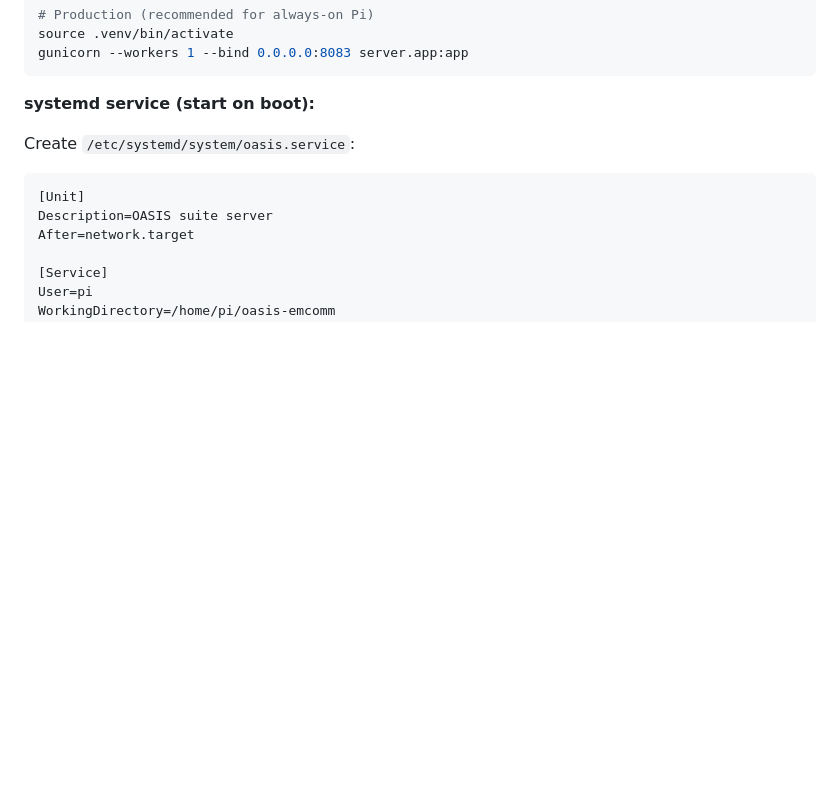
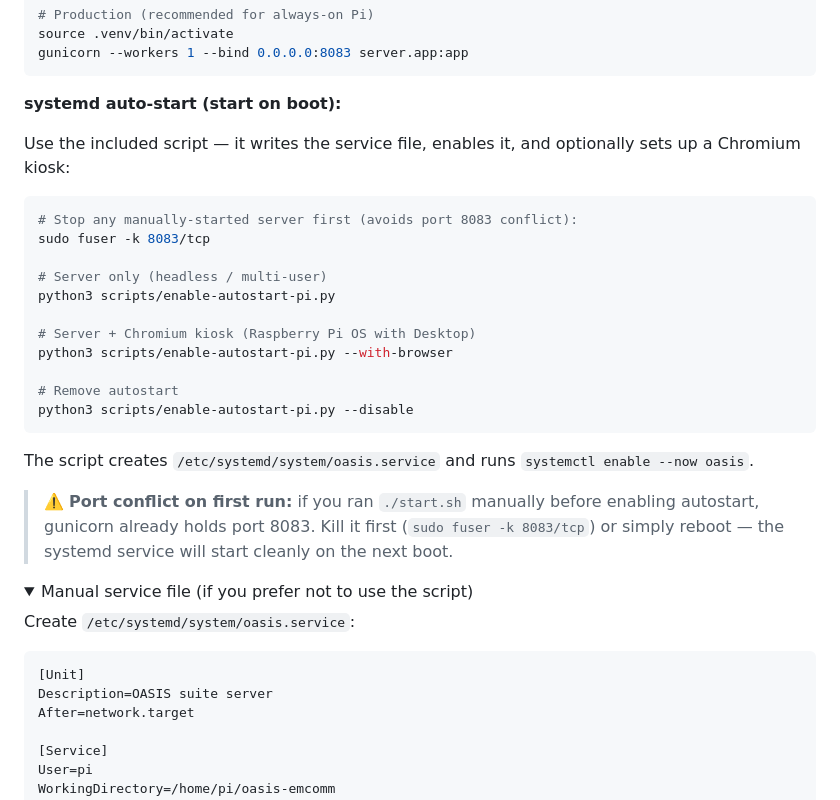
Before and after one commit to w4mhi/oasis, a Markdown page: docs/SETUP.md, the part around one of its changes. GitHub-like rendering; folded sections open; blank space fills up the shorter version.

Commit message:
Update documentation

````diff
--- a/docs/SETUP.md
+++ b/docs/SETUP.md
@@ -95,7 +95,29 @@ source .venv/bin/activate
 gunicorn --workers 1 --bind 0.0.0.0:8083 server.app:app
 ```
 
-**systemd service (start on boot):**
+**systemd auto-start (start on boot):**
+
+Use the included script — it writes the service file, enables it, and optionally sets up a Chromium kiosk:
+
+```bash
+# Stop any manually-started server first (avoids port 8083 conflict):
+sudo fuser -k 8083/tcp
+
+# Server only (headless / multi-user)
+python3 scripts/enable-autostart-pi.py
+
+# Server + Chromium kiosk (Raspberry Pi OS with Desktop)
+python3 scripts/enable-autostart-pi.py --with-browser
+
+# Remove autostart
+python3 scripts/enable-autostart-pi.py --disable
+```
+
+The script creates `/etc/systemd/system/oasis.service` and runs `systemctl enable --now oasis`.
+
+> ⚠️ **Port conflict on first run:** if you ran `./start.sh` manually before enabling autostart, gunicorn already holds port 8083. Kill it first (`sudo fuser -k 8083/tcp`) or simply reboot — the systemd service will start cleanly on the next boot.
+
+<details><summary>Manual service file (if you prefer not to use the script)</summary>
 
 Create `/etc/systemd/system/oasis.service`:
 
````
Also changed, not shown: other parts of docs/SETUP.md (+2 -0 lines), README.md (+1 -0 lines).
